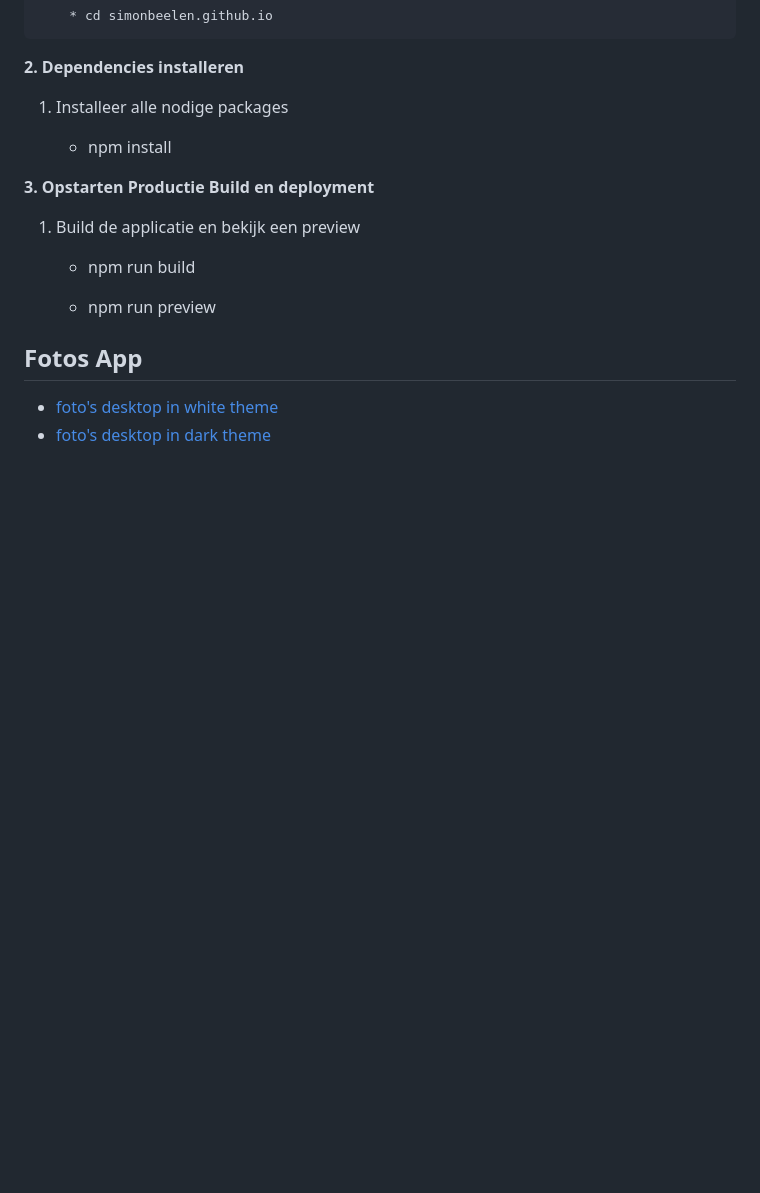
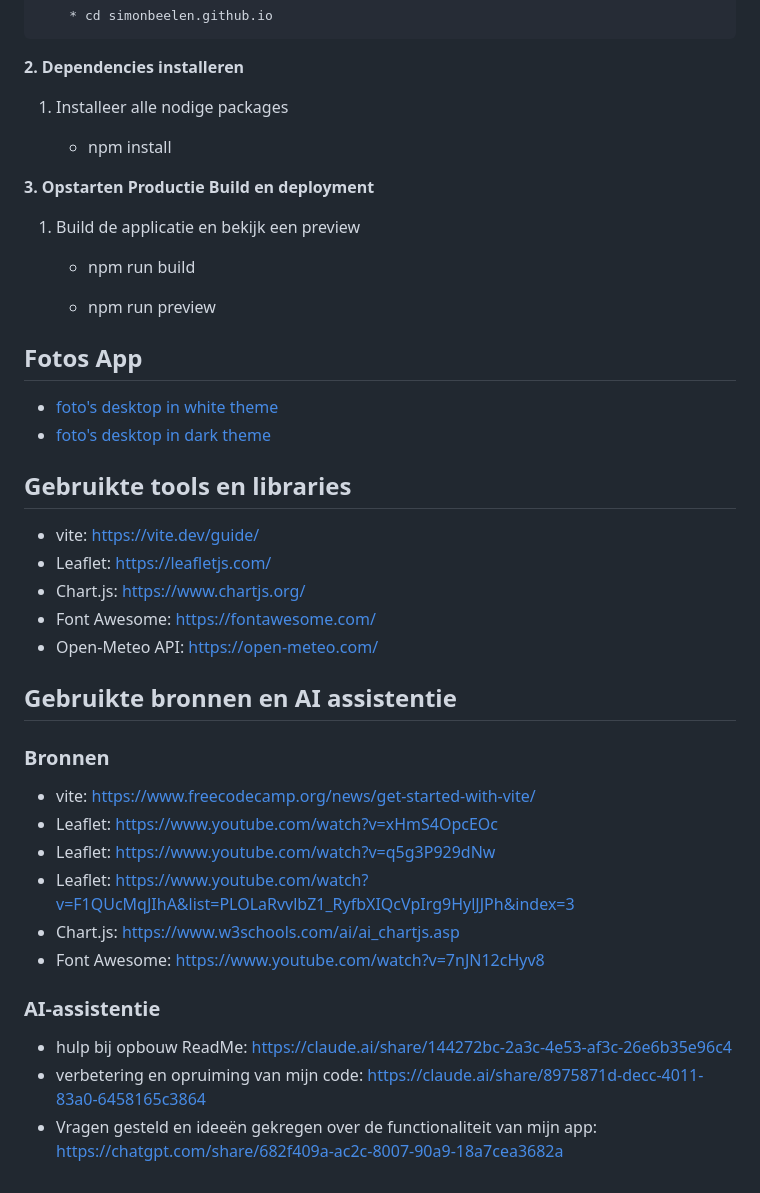
Before and after one commit to simonbeelen/simonbeelen.github.io, a Markdown page: README.md, the part around the change. Rendered like a GitHub page; blank space fills up the shorter version.

```diff
--- a/README.md
+++ b/README.md
@@ -127,3 +127,23 @@ Ook toevoeging van screenshots waarin deze vereiste werden gevraagd. Disclaimer
 ## **Fotos App**
 * [foto's desktop in white theme](https://github.com/simonbeelen/simonbeelen.github.io/tree/39f499ac2882f15c5f39bffed38462f0cb01e43b/screenshots/White%20Mode%20Desktop)
 * [foto's desktop in dark theme](https://github.com/simonbeelen/simonbeelen.github.io/tree/39f499ac2882f15c5f39bffed38462f0cb01e43b/screenshots/Dark%20Mode%20Desktop)
+
+## **Gebruikte tools en libraries**
+* vite: https://vite.dev/guide/
+* Leaflet: https://leafletjs.com/
+* Chart.js: https://www.chartjs.org/
+* Font Awesome: https://fontawesome.com/
+* Open-Meteo API: https://open-meteo.com/
+
+## **Gebruikte bronnen en AI assistentie**
+### Bronnen
+* vite: https://www.freecodecamp.org/news/get-started-with-vite/
+* Leaflet: https://www.youtube.com/watch?v=xHmS4OpcEOc
+* Leaflet: https://www.youtube.com/watch?v=q5g3P929dNw
+* Leaflet: https://www.youtube.com/watch?v=F1QUcMqJIhA&list=PLOLaRvvlbZ1_RyfbXIQcVpIrg9HylJJPh&index=3
+* Chart.js: https://www.w3schools.com/ai/ai_chartjs.asp
+* Font Awesome: https://www.youtube.com/watch?v=7nJN12cHyv8
+### AI-assistentie
+* hulp bij opbouw ReadMe: https://claude.ai/share/144272bc-2a3c-4e53-af3c-26e6b35e96c4
+* verbetering en opruiming van mijn code: https://claude.ai/share/8975871d-decc-4011-83a0-6458165c3864
+* Vragen gesteld en ideeën gekregen over de functionaliteit van mijn app: https://chatgpt.com/share/682f409a-ac2c-8007-90a9-18a7cea3682a
```
